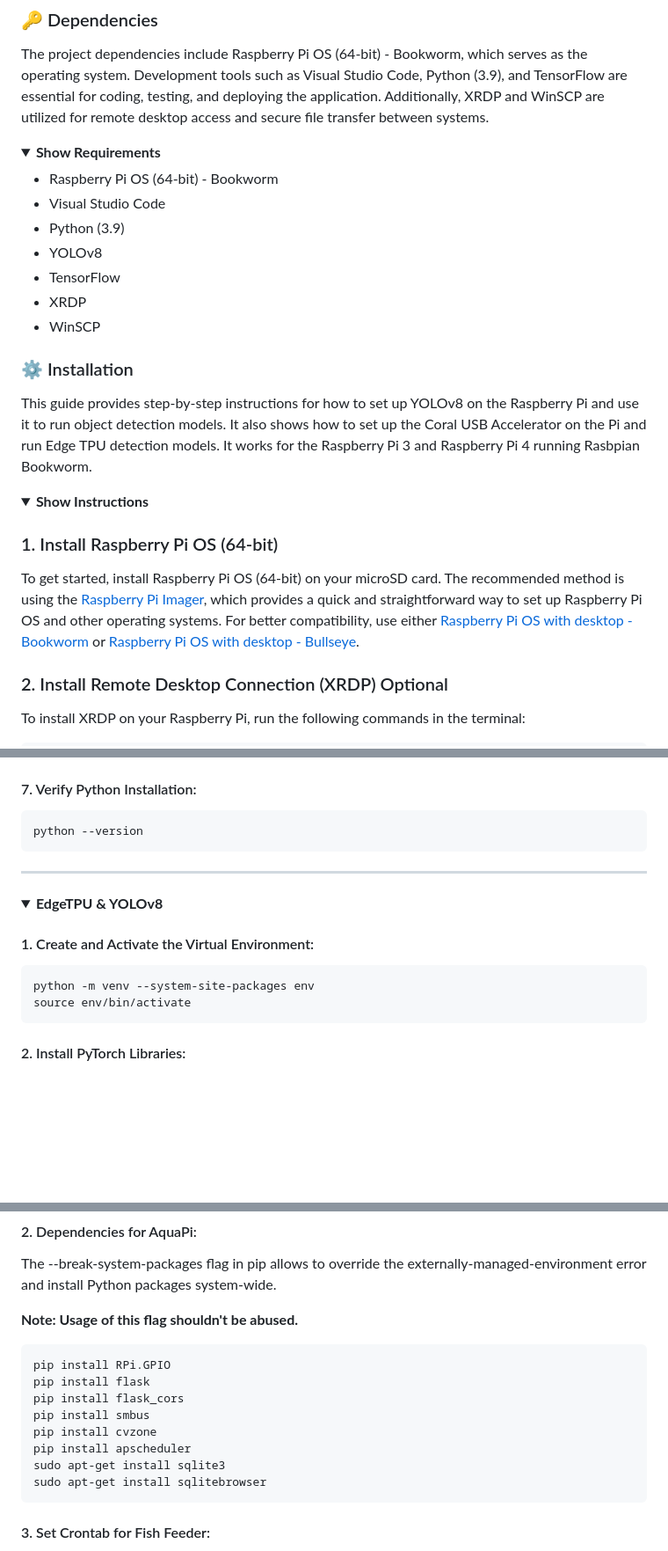
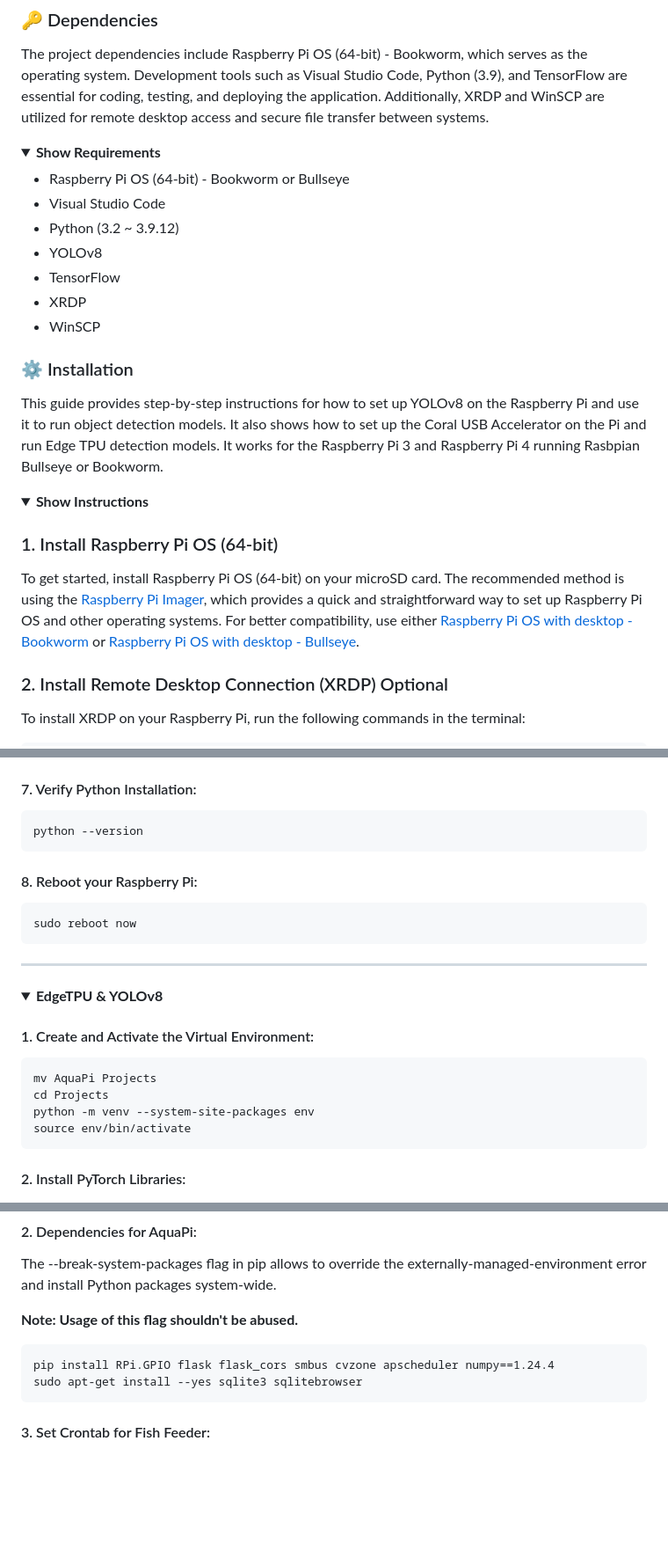
Before and after one commit to immafishball/AquaPi, a Markdown page: README.md, 3 parts joined by grey strips. Shown at 88% size. Rendered like a GitHub page; folded sections open; blank space fills up the shorter version.

Commit message:
"--system-site-packages" should be done first before setting python version
Picamera2 should be with the pip list now

Fix #30

```diff
--- a/README.md
+++ b/README.md
@@ -23,9 +23,9 @@ The project dependencies include Raspberry Pi OS (64-bit) - Bookworm, which serv
 
 <details><summary><b>Show Requirements</b></summary>
 
-- Raspberry Pi OS (64-bit) - Bookworm
+- Raspberry Pi OS (64-bit) - Bookworm or Bullseye
 - Visual Studio Code
-- Python (3.9)
+- Python (3.2 ~ 3.9.12)
 - YOLOv8
 - TensorFlow
 - XRDP
@@ -35,7 +35,7 @@ The project dependencies include Raspberry Pi OS (64-bit) - Bookworm, which serv
 
 ### ⚙️ Installation
 
-This guide provides step-by-step instructions for how to set up YOLOv8 on the Raspberry Pi and use it to run object detection models. It also shows how to set up the Coral USB Accelerator on the Pi and run Edge TPU detection models. It works for the Raspberry Pi 3 and Raspberry Pi 4 running Rasbpian Bookworm.
+This guide provides step-by-step instructions for how to set up YOLOv8 on the Raspberry Pi and use it to run object detection models. It also shows how to set up the Coral USB Accelerator on the Pi and run Edge TPU detection models. It works for the Raspberry Pi 3 and Raspberry Pi 4 running Rasbpian Bullseye or Bookworm.
 
 <details><summary><b>Show Instructions</b></summary>
 
@@ -120,6 +121,9 @@ To make things easier, I wrote a shell script that will automatically download a
 #### 7. Verify Python Installation:
     python --version
 
+#### 8. Reboot your Raspberry Pi:
+    sudo reboot now
+
 </details>
 
 ------------------------
@@ -127,6 +131,8 @@ To make things easier, I wrote a shell script that will automatically download a
 <details><summary><b>EdgeTPU & YOLOv8</b></summary>
 
 #### 1. Create and Activate the Virtual Environment:
+    mv AquaPi Projects
+    cd Projects
     python -m venv --system-site-packages env
     source env/bin/activate
 
@@ -156,14 +163,8 @@ The --break-system-packages flag in pip allows to override the externally-manage
 
 **Note: Usage of this flag shouldn't be abused.**
 
-    pip install RPi.GPIO
-    pip install flask
-    pip install flask_cors
-    pip install smbus
-    pip install cvzone
-    pip install apscheduler
-    sudo apt-get install sqlite3
-    sudo apt-get install sqlitebrowser
+    pip install RPi.GPIO flask flask_cors smbus cvzone apscheduler numpy==1.24.4
+    sudo apt-get install --yes sqlite3 sqlitebrowser
 
 #### 3. Set Crontab for Fish Feeder:
 Well have to set a cron job scheduler for our fish feeder checking for every minute if there is exisiting timed set in our database.
```
Also changed, not shown: other parts of README.md (+4 -2 lines).
